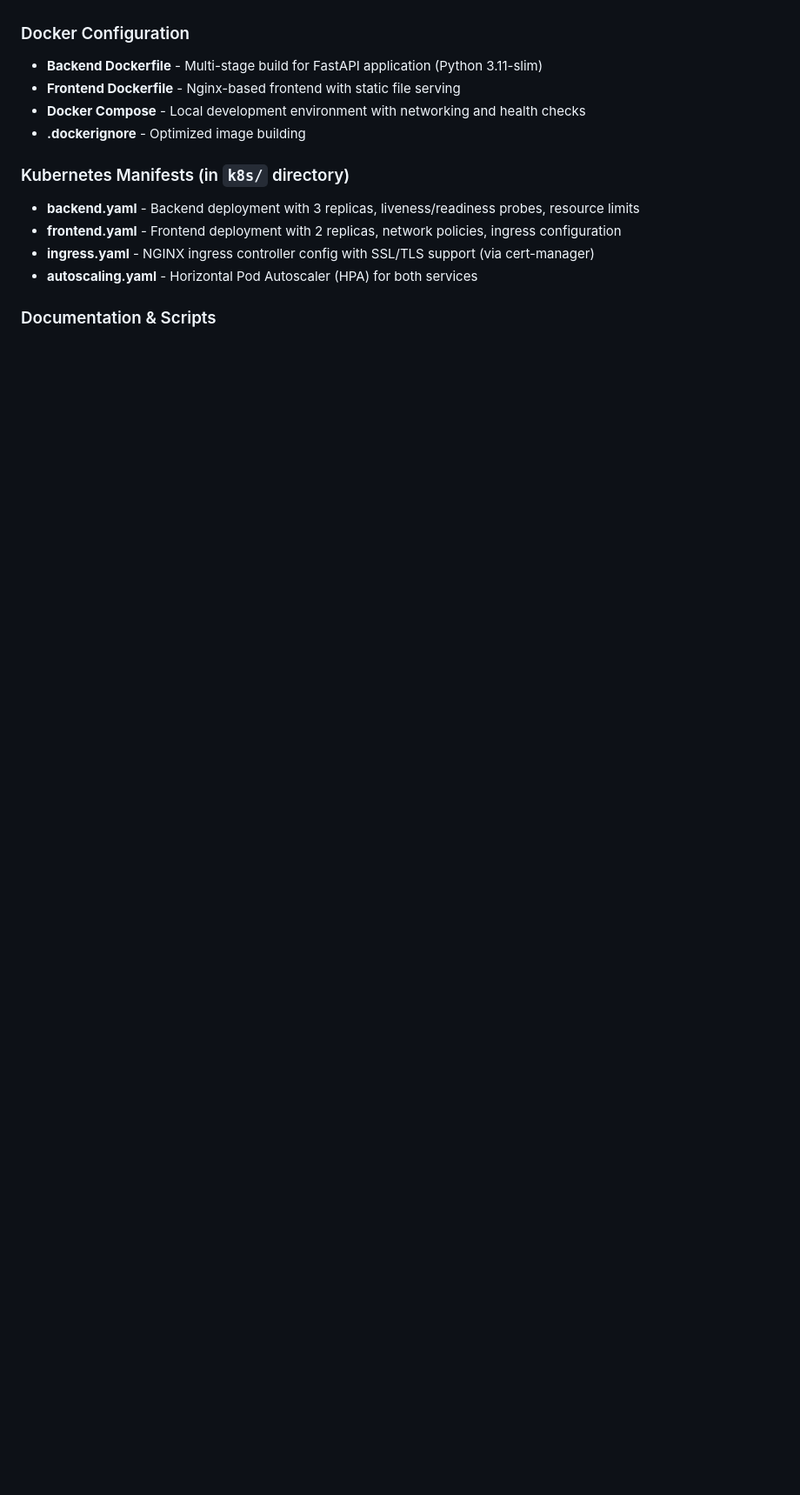
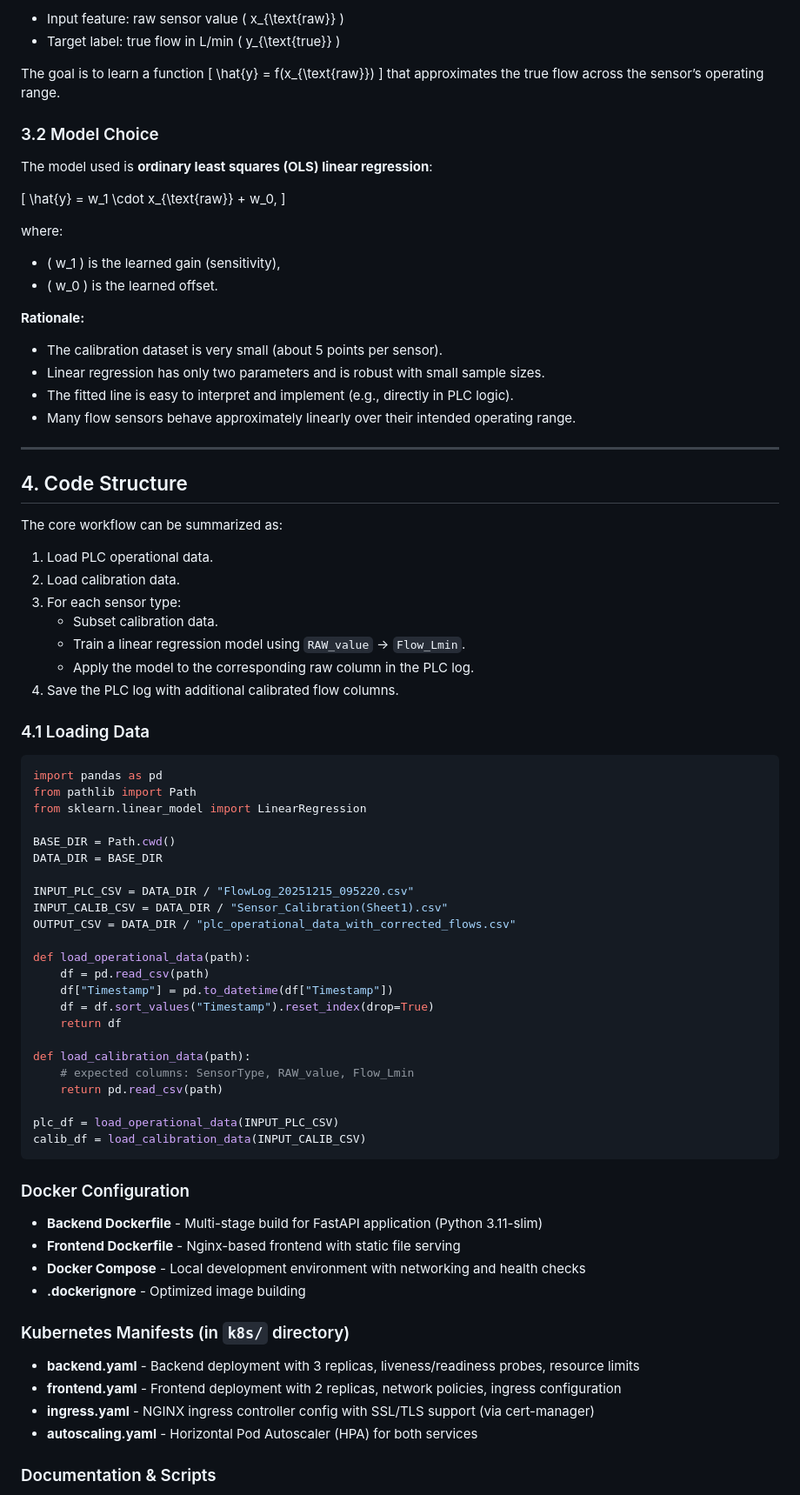
Before and after one commit to Someshvar2408/Thesis-Pipeline, a Markdown page: README.md, the part around one of its changes. Shown at 87% size. Drawn GitHub-style; blank space fills up the shorter version.

Commit message:
Expand README with project details and code structure
Added detailed project overview, data descriptions, model choice, and code structure for sensor flow calibration using linear regression.

````diff
--- a/README.md
+++ b/README.md
@@ -13,3 +86,73 @@
+- Input feature: raw sensor value \( x_{\text{raw}} \)
+- Target label: true flow in L/min \( y_{\text{true}} \)
+
+The goal is to learn a function
+\[
+\hat{y} = f(x_{\text{raw}})
+\]
+that approximates the true flow across the sensor’s operating range.
+
+### 3.2 Model Choice
+
+The model used is **ordinary least squares (OLS) linear regression**:
+
+\[
+\hat{y} = w_1 \cdot x_{\text{raw}} + w_0,
+\]
+
+where:
+
+- \( w_1 \) is the learned gain (sensitivity),
+- \( w_0 \) is the learned offset.
+
+**Rationale:**
+
+- The calibration dataset is very small (about 5 points per sensor).
+- Linear regression has only two parameters and is robust with small sample sizes.
+- The fitted line is easy to interpret and implement (e.g., directly in PLC logic).
+- Many flow sensors behave approximately linearly over their intended operating range.
+
+---
+
+## 4. Code Structure
+
+The core workflow can be summarized as:
+
+1. Load PLC operational data.
+2. Load calibration data.
+3. For each sensor type:
+   - Subset calibration data.
+   - Train a linear regression model using `RAW_value` → `Flow_Lmin`.
+   - Apply the model to the corresponding raw column in the PLC log.
+4. Save the PLC log with additional calibrated flow columns.
+
+### 4.1 Loading Data
+
+```python
+import pandas as pd
+from pathlib import Path
+from sklearn.linear_model import LinearRegression
+
+BASE_DIR = Path.cwd()
+DATA_DIR = BASE_DIR
+
+INPUT_PLC_CSV = DATA_DIR / "FlowLog_20251215_095220.csv"
+INPUT_CALIB_CSV = DATA_DIR / "Sensor_Calibration(Sheet1).csv"
+OUTPUT_CSV = DATA_DIR / "plc_operational_data_with_corrected_flows.csv"
+
+def load_operational_data(path):
+    df = pd.read_csv(path)
+    df["Timestamp"] = pd.to_datetime(df["Timestamp"])
+    df = df.sort_values("Timestamp").reset_index(drop=True)
+    return df
+
+def load_calibration_data(path):
+    # expected columns: SensorType, RAW_value, Flow_Lmin
+    return pd.read_csv(path)
+
+plc_df = load_operational_data(INPUT_PLC_CSV)
+calib_df = load_calibration_data(INPUT_CALIB_CSV)
+```
 
 
 ### Docker Configuration
````
Also changed, not shown: other parts of README.md (+73 -0 lines).
